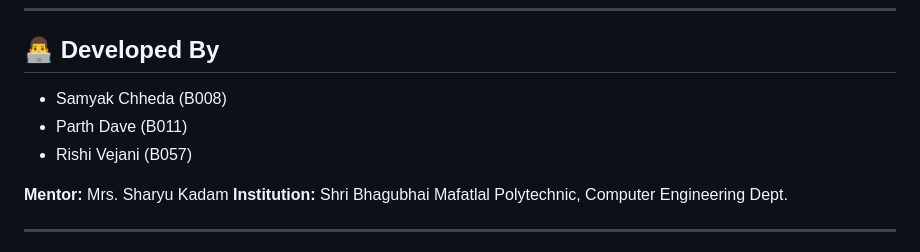
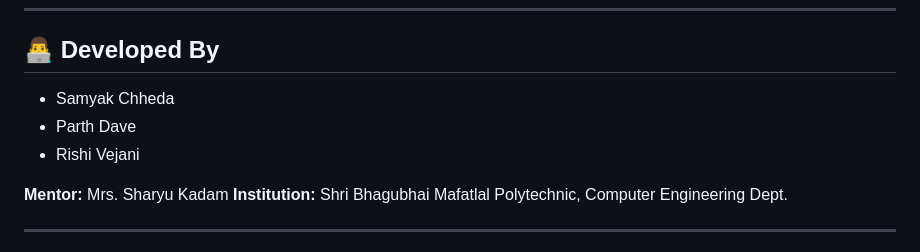
Before and after one commit to samyakchheda/smart_pillbox, a Markdown page: README.md, the part around the change. Drawn GitHub-style.

```diff
--- a/README.md
+++ b/README.md
@@ -114,9 +114,9 @@ ESP32/
 
 ## 👨‍💻 Developed By
 
-- Samyak Chheda (B008)
-- Parth Dave (B011)
-- Rishi Vejani (B057)
+- Samyak Chheda
+- Parth Dave
+- Rishi Vejani
 
 **Mentor:** Mrs. Sharyu Kadam
 **Institution:** Shri Bhagubhai Mafatlal Polytechnic, Computer Engineering Dept.
```
